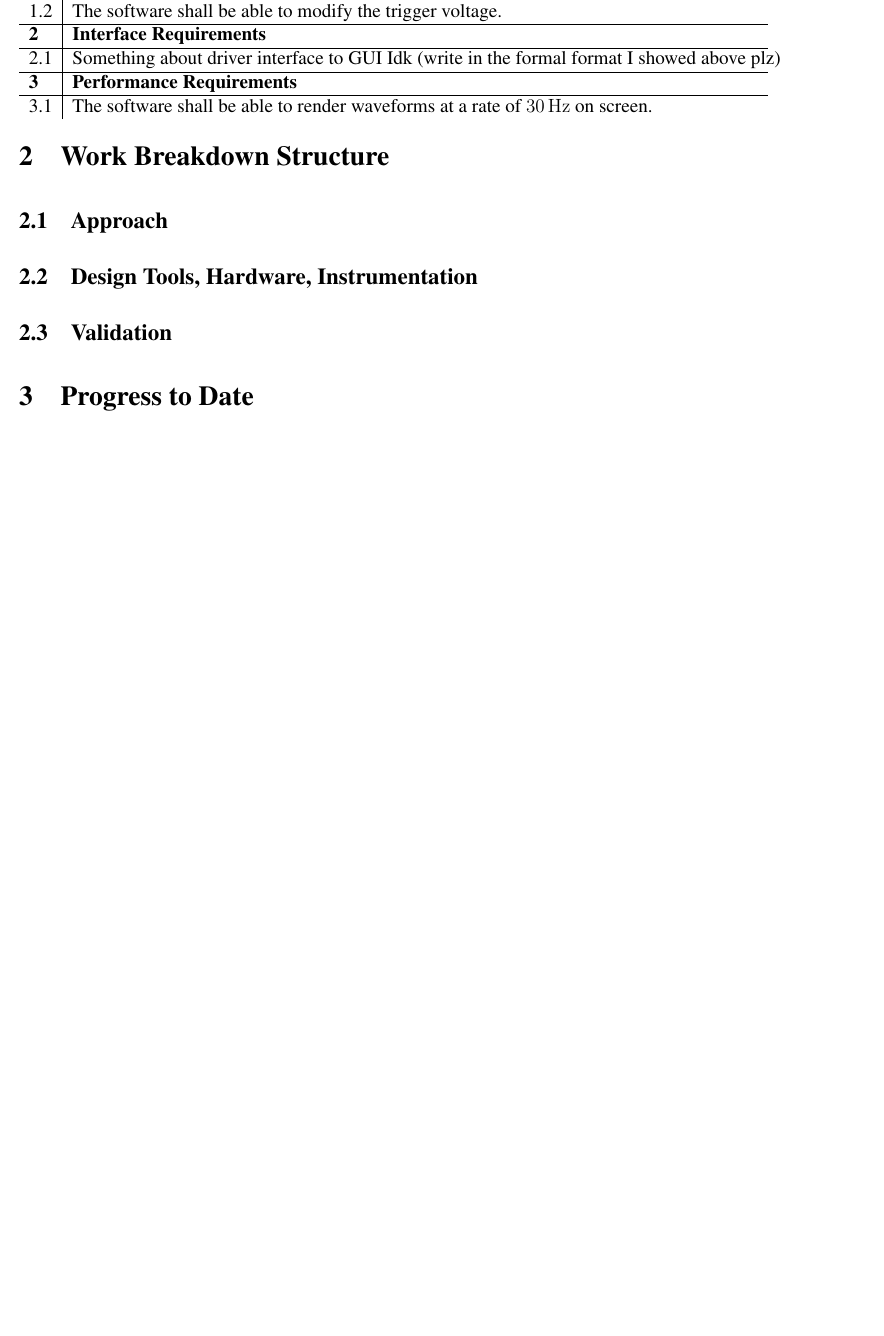
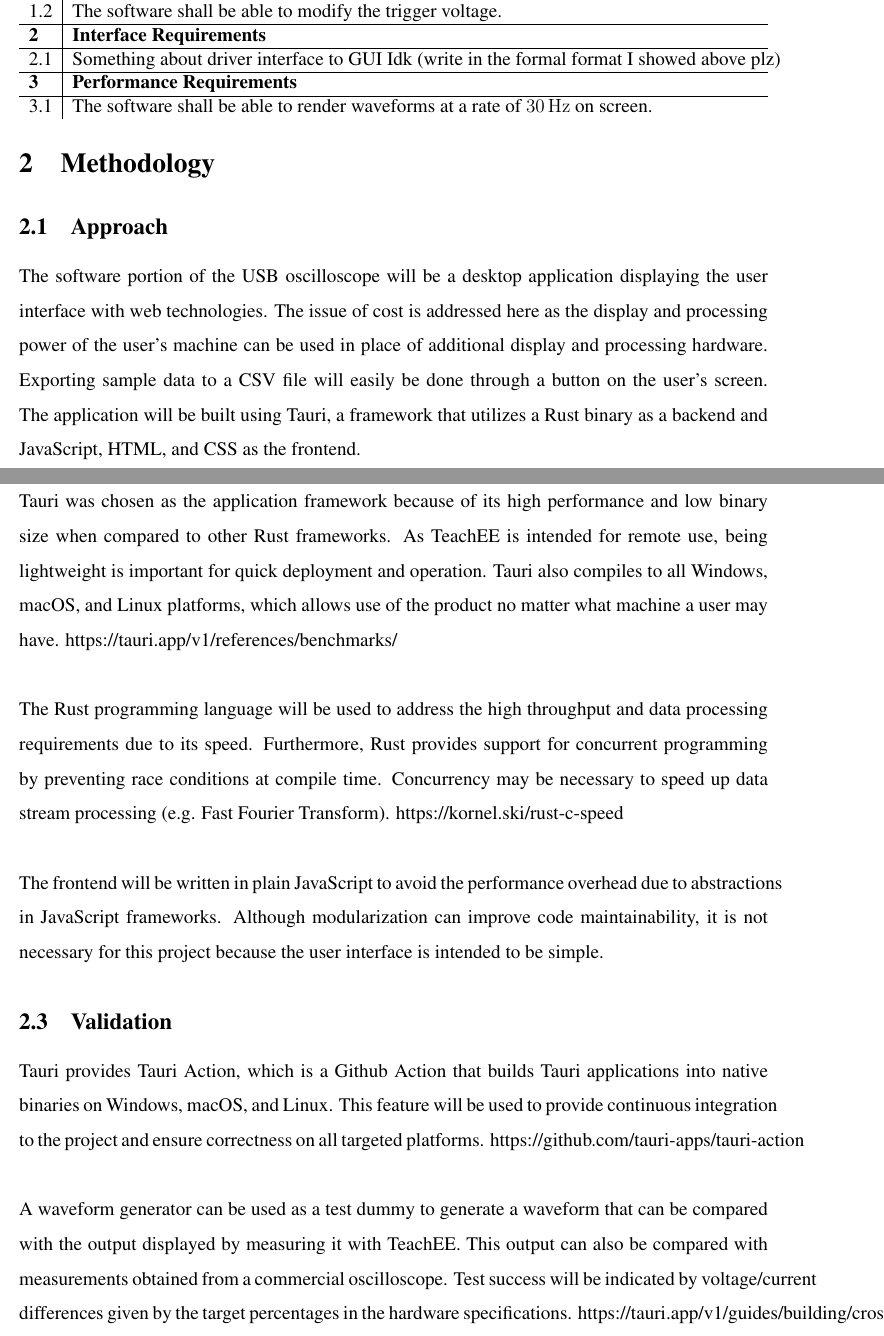
Before and after one commit to teachee-capstone/teachee, a LaTeX document (reports/blueprint/report.tex): part of page 5 of 7 before the commit and two parts of pages 5 and 6 of 9 after it, the two joined at a grey line, cut so that both start at the same text, the shorter picture padded with empty space. Compiled offline with pdfLaTeX.

Commit message:
Draft for software portion of the methodology section
Also includes milestones.

Signed-off-by: Eric Yang <e.yang@queensu.ca>

```diff
--- a/reports/blueprint/report.tex
+++ b/reports/blueprint/report.tex
@@ -137,11 +137,53 @@ respectively.
 % 1-2 tables (maybe one for HW SW)
 % Ethan will write some hardware and software specs here in a table
 
-\section{Work Breakdown Structure} % ERIC
+\section{Methodology} % ERIC
 % 1.5 pages max for everything
 \subsection{Approach}
+% Hardware
+
+% Software
+The software portion of the USB oscilloscope will be a desktop application
+displaying the user interface with web technologies. The issue of cost is
+addressed here as the display and processing power of the user's machine
+can be used in place of additional display and processing hardware. Exporting
+sample data to a CSV file will easily be done through a button on the user's
+screen. The application will be built using Tauri, a framework that utilizes
+a Rust binary as a backend and JavaScript, HTML, and CSS as the frontend.
+
 \subsection{Design Tools, Hardware, Instrumentation}
+Tauri was chosen as the application framework because of its high performance
+and low binary size when compared to other Rust frameworks. As TeachEE is
+intended for remote use, being lightweight is important for quick deployment
+and operation. Tauri also compiles to all Windows, macOS, and Linux platforms,
+which allows use of the product no matter what machine a user may have.
+https://tauri.app/v1/references/benchmarks/
+\\~\\
+The Rust programming language will be used to address the high throughput and
+data processing requirements due to its speed. Furthermore, Rust provides
+support for concurrent programming by preventing race conditions at compile
+time. Concurrency may be necessary to speed up data stream processing (e.g.
+Fast Fourier Transform).
+https://kornel.ski/rust-c-speed
+\\~\\
+The frontend will be written in plain JavaScript to avoid the performance
+overhead due to abstractions in JavaScript frameworks. Although modularization
+can improve code maintainability, it is not necessary for this project because
+the user interface is intended to be simple.
+
 \subsection{Validation}
+Tauri provides Tauri Action, which is a Github Action that builds Tauri
+applications into native binaries on Windows, macOS, and Linux. This feature
+will be used to provide continuous integration to the project and ensure
+correctness on all targeted platforms.
+https://github.com/tauri-apps/tauri-action
+\\~\\
+A waveform generator can be used as a test dummy to generate a waveform that
+can be compared with the output displayed by measuring it with TeachEE.
+This output can also be compared with measurements obtained from a commercial
+oscilloscope. Test success will be indicated by voltage/current differences
+given by the target percentages in the hardware specifications.
+https://tauri.app/v1/guides/building/cross-platform/
 
 \section{Progress to Date} % Ethan / Tim for HW/SW respectively
 
```
